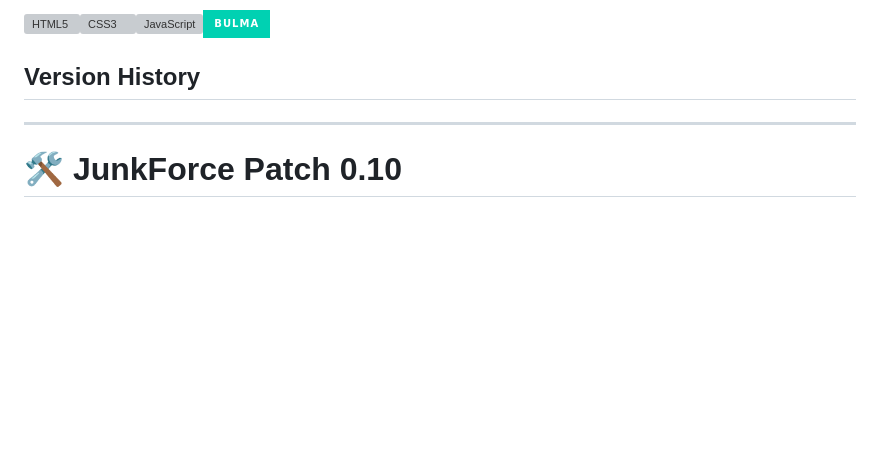
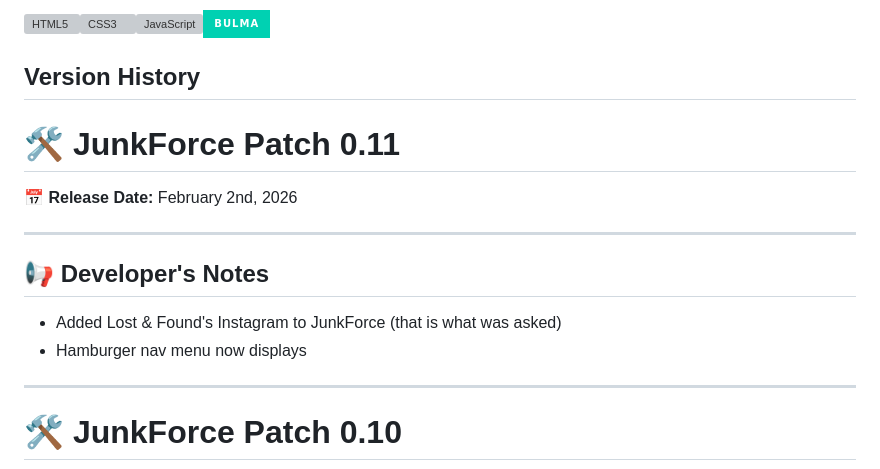
Before and after one commit to boobeh123/JunkForce, a Markdown page: README.md, the part around the change. Drawn GitHub-style; badges without logos; blank space fills up the shorter version; grey boxes are pictures that could not be loaded.

```diff
--- a/README.md
+++ b/README.md
@@ -18,6 +18,16 @@ A static webpage for JunkForce, a local business that removes waste & constructi
 <img src="https://profilinator.rishav.dev/skills-assets/html5-original-wordmark.svg" alt="HTML5" height="50" /><img src="https://profilinator.rishav.dev/skills-assets/css3-original-wordmark.svg" alt="CSS3" height="50" /><img src="https://profilinator.rishav.dev/skills-assets/javascript-original.svg" alt="JavaScript" height="40" /><img src="https://img.shields.io/badge/bulma%20-00D1B2.svg?&style=for-the-badge&logo=bulma&logoColor=white">
 
 ## Version History
+# 🛠️ JunkForce Patch 0.11
+📅 **Release Date:** February 2nd, 2026
+
+---
+
+## 📢 Developer's Notes
+
+- Added Lost & Found's Instagram to JunkForce (that is what was asked)
+- Hamburger nav menu now displays
+
 ---------------------------------------------------------------------------------------------------------------------------
 # 🛠️ JunkForce Patch 0.10
 📅 **Release Date:** January 29th, 2026
```
